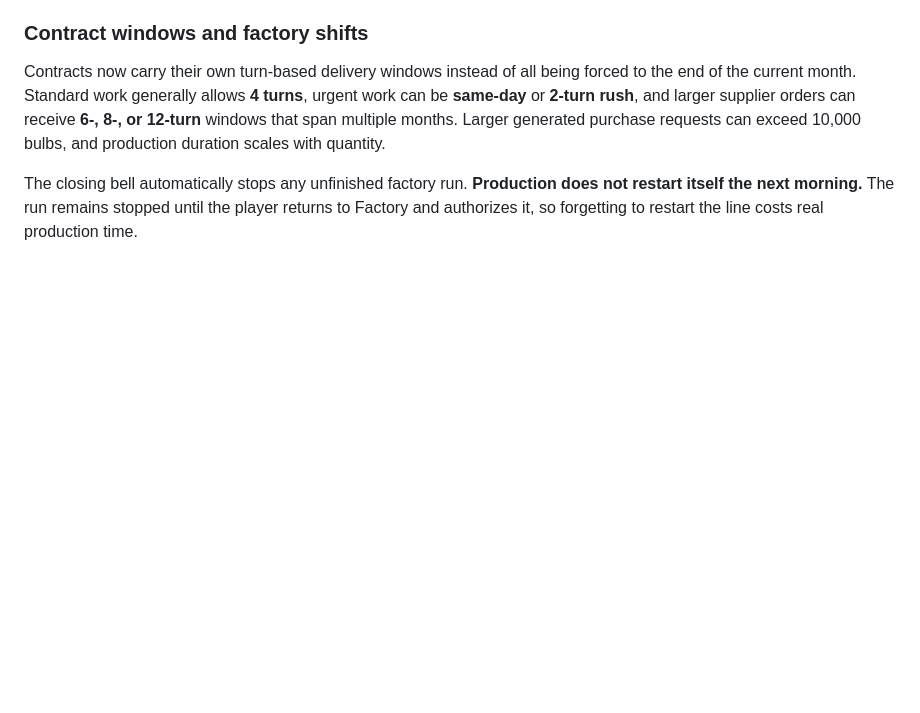
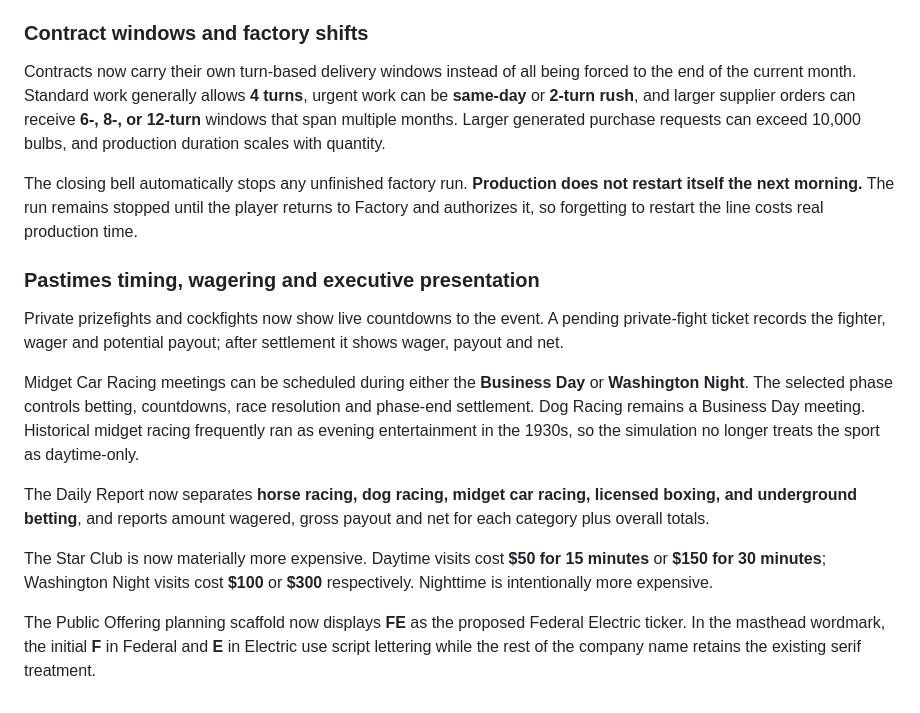
Before and after one commit to dereksparks1982/continentalelectric, a Markdown page: README.md, the part around the change. GitHub-like rendering; blank space fills up the shorter version.

Commit message:
Document contract and pastime expansion

```diff
--- a/README.md
+++ b/README.md
@@ -186,3 +186,16 @@ The persistent status strip uses abbreviated dates such as **THUR, JAN 6, 1938**
 Contracts now carry their own turn-based delivery windows instead of all being forced to the end of the current month. Standard work generally allows **4 turns**, urgent work can be **same-day** or **2-turn rush**, and larger supplier orders can receive **6-, 8-, or 12-turn** windows that span multiple months. Larger generated purchase requests can exceed 10,000 bulbs, and production duration scales with quantity.
 
 The closing bell automatically stops any unfinished factory run. **Production does not restart itself the next morning.** The run remains stopped until the player returns to Factory and authorizes it, so forgetting to restart the line costs real production time.
+
+
+### Pastimes timing, wagering and executive presentation
+
+Private prizefights and cockfights now show live countdowns to the event. A pending private-fight ticket records the fighter, wager and potential payout; after settlement it shows wager, payout and net.
+
+Midget Car Racing meetings can be scheduled during either the **Business Day** or **Washington Night**. The selected phase controls betting, countdowns, race resolution and phase-end settlement. Dog Racing remains a Business Day meeting. Historical midget racing frequently ran as evening entertainment in the 1930s, so the simulation no longer treats the sport as daytime-only.
+
+The Daily Report now separates **horse racing, dog racing, midget car racing, licensed boxing, and underground betting**, and reports amount wagered, gross payout and net for each category plus overall totals.
+
+The Star Club is now materially more expensive. Daytime visits cost **$50 for 15 minutes** or **$150 for 30 minutes**; Washington Night visits cost **$100** or **$300** respectively. Nighttime is intentionally more expensive.
+
+The Public Offering planning scaffold now displays **FE** as the proposed Federal Electric ticker. In the masthead wordmark, the initial **F** in Federal and **E** in Electric use script lettering while the rest of the company name retains the existing serif treatment.
```
Also changed, not shown: BUILD-SNAPSHOT-2026-10-02.md (+13 -0 lines).
